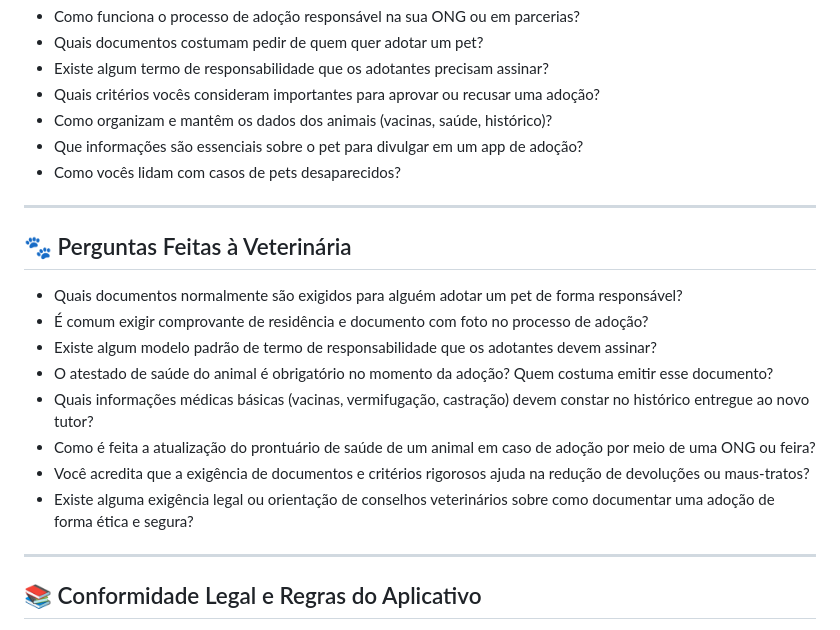
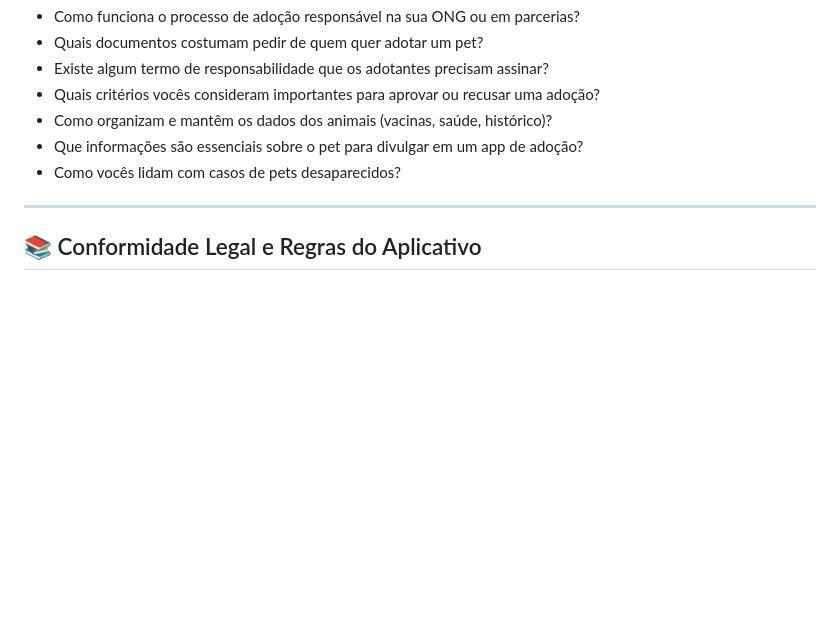
Before and after one commit to coltrox/Pet-Lar, a Markdown page: README.md, the part around the change. Rendered like a GitHub page; blank space fills up the shorter version.

```diff
--- a/README.md
+++ b/README.md
@@ -214,19 +214,6 @@ ONG
 
 ---
 
-## 🐾 Perguntas Feitas à Veterinária
-
-* Quais documentos normalmente são exigidos para alguém adotar um pet de forma responsável?
-* É comum exigir comprovante de residência e documento com foto no processo de adoção?
-* Existe algum modelo padrão de termo de responsabilidade que os adotantes devem assinar?
-* O atestado de saúde do animal é obrigatório no momento da adoção? Quem costuma emitir esse documento?
-* Quais informações médicas básicas (vacinas, vermifugação, castração) devem constar no histórico entregue ao novo tutor?
-* Como é feita a atualização do prontuário de saúde de um animal em caso de adoção por meio de uma ONG ou feira?
-* Você acredita que a exigência de documentos e critérios rigorosos ajuda na redução de devoluções ou maus-tratos?
-* Existe alguma exigência legal ou orientação de conselhos veterinários sobre como documentar uma adoção de forma ética e segura?
-
----
-
 ## 📚 Conformidade Legal e Regras do Aplicativo
 
 Para garantir a segurança, privacidade e responsabilidade em todo o processo de adoção, o **PetLar** segue as principais legislações brasileiras e apresenta documentos obrigatórios aos usuários. Abaixo estão listadas as leis aplicáveis e os termos que serão exigidos dentro do app e da plataforma web:
```
